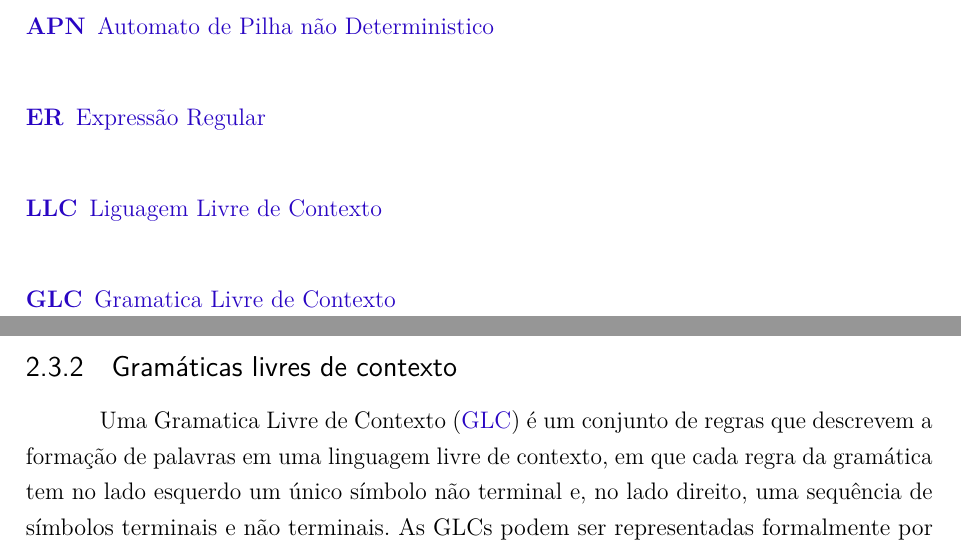
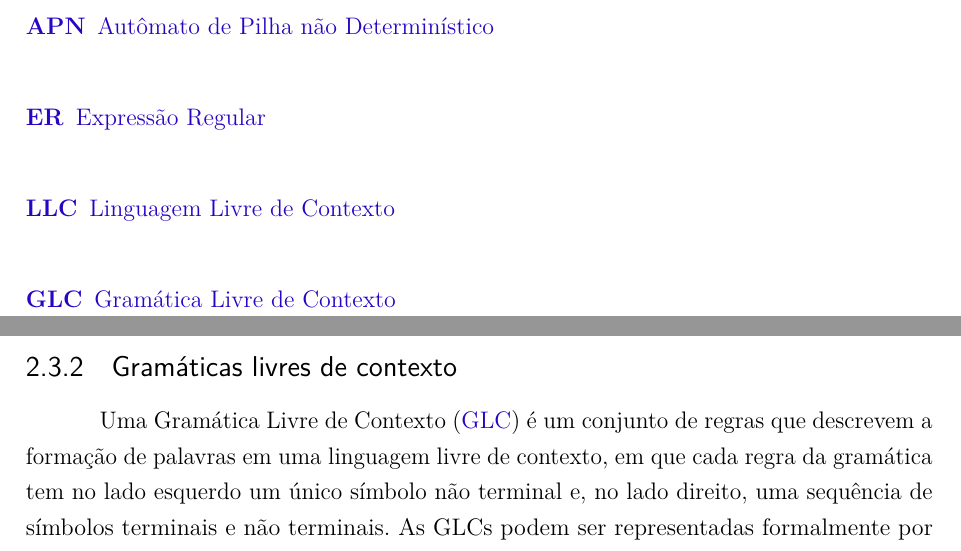
Before and after one commit to lives-group/APN-simulator, a LaTeX thesis (Mono/decsi-cosi-modelo-monografia.tex, which reads Mono/pre-textuais/listas/siglas.tex): two parts of pages 11 and 23 of 41, joined at a grey line, cut so that both start at the same text. Compiled offline with pdfLaTeX.

Commit message:
correções3

```diff
--- a/Mono/pre-textuais/listas/siglas.tex
+++ b/Mono/pre-textuais/listas/siglas.tex
@@ -23,9 +23,9 @@
 % Incluir no sumário
 % \addcontentsline{toc}{chapter}{\listadesiglasname}%
 \begin{acronym}
-  \acro{APD}{Automato de Pilha Deterministico}
-  \acro{APN}{Automato de Pilha não Deterministico}
+  \acro{APD}{Autômato de Pilha Determinístico}
+  \acro{APN}{Autômato de Pilha não Determinístico}
   \acro{ER}{Expressão Regular}
-  \acro{LLC}{Liguagem Livre de Contexto}
-  \acro{GLC}{Gramatica Livre de Contexto}
+  \acro{LLC}{Linguagem Livre de Contexto}
+  \acro{GLC}{Gramática Livre de Contexto}
 \end{acronym}
```
